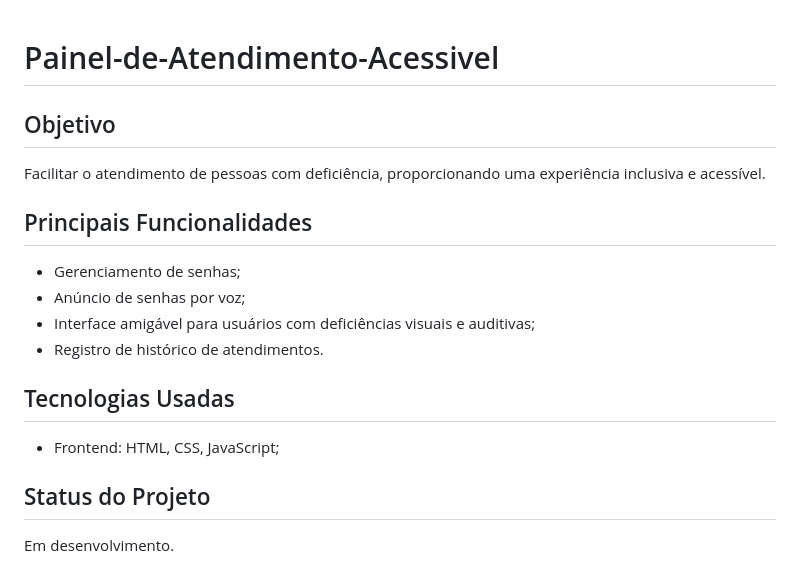
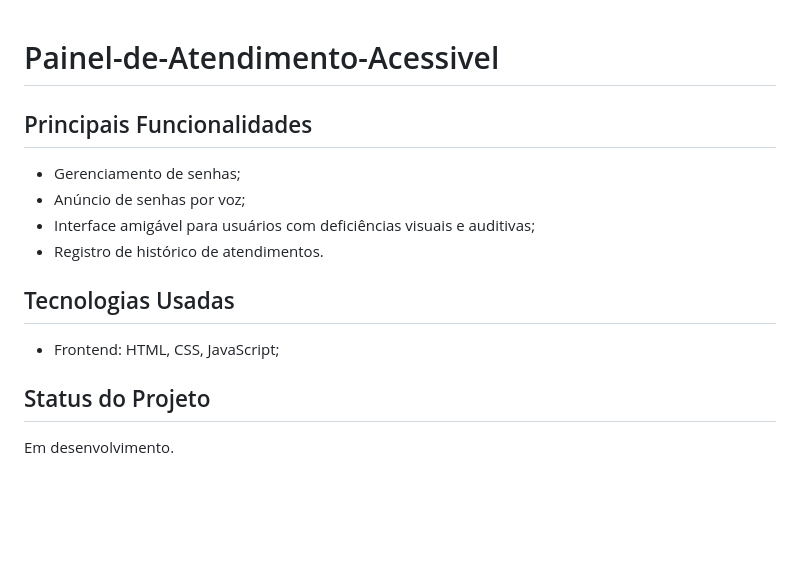
Before and after one commit to lucasbastos05/Painel-de-Atendimento-Acessivel, a Markdown page: README.md, the part around the change. Drawn GitHub-style; blank space fills up the shorter version.

```diff
--- a/README.md
+++ b/README.md
@@ -1,7 +1,4 @@
 # Painel-de-Atendimento-Acessivel
-
-## Objetivo
-Facilitar o atendimento de pessoas com deficiência, proporcionando uma experiência inclusiva e acessível.
 
 ## Principais Funcionalidades
 - Gerenciamento de senhas;
@@ -11,7 +8,6 @@ Facilitar o atendimento de pessoas com deficiência, proporcionando uma experiê
 
 ## Tecnologias Usadas
 - Frontend: HTML, CSS, JavaScript;
-
 
 ## Status do Projeto
 Em desenvolvimento.
```
